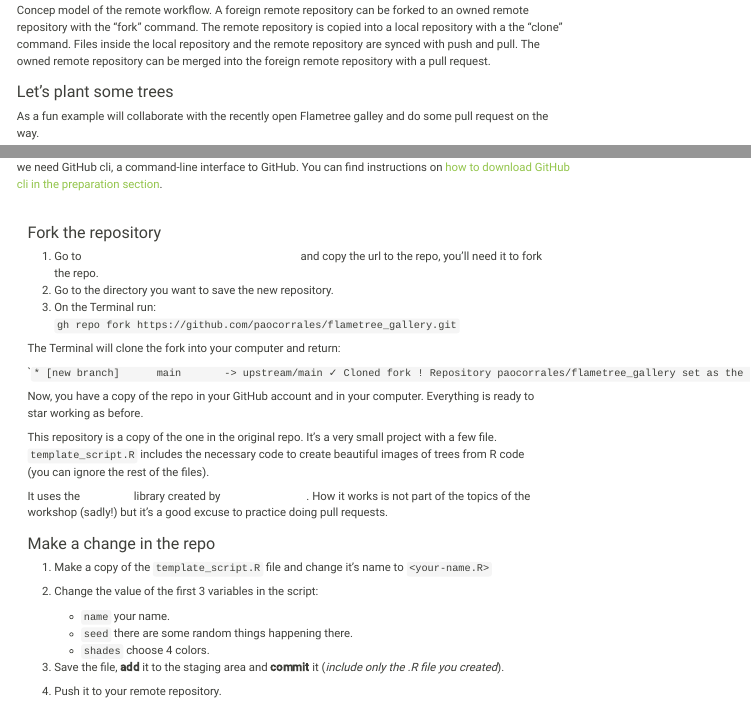
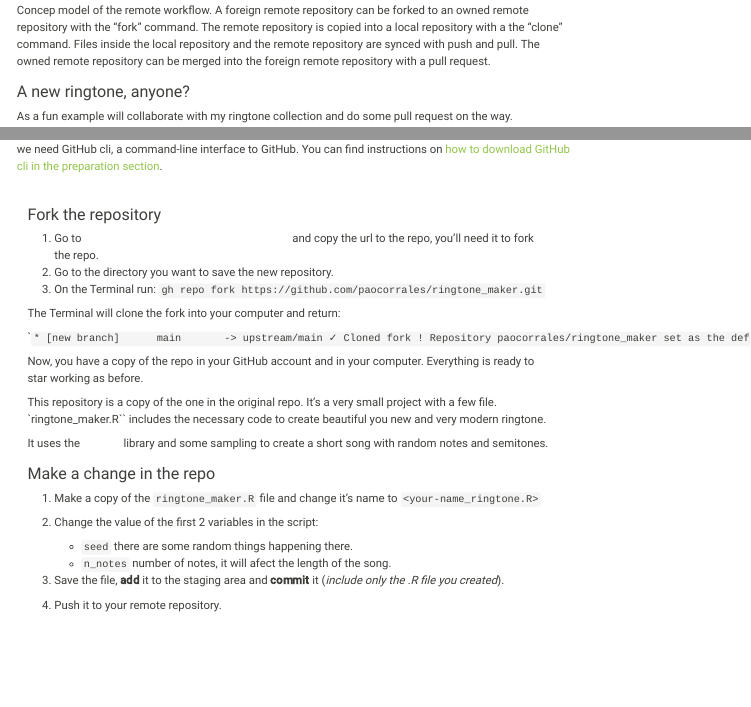
Before and after one commit to Bsolodzi/git-developing-software-together, a Quarto document (materials_command_line.qmd): the page in a window 1100 px wide, from 4250 px down, and a second part further down, joined at a grey line. Rendered offline with R 4.5, knitr and Pandoc in place of Quarto, with nearby package versions; menus at the side of the page are left out.

Commit message:
change PR exercise

`````diff
--- a/materials_command_line.qmd
+++ b/materials_command_line.qmd
@@ -213,42 +213,41 @@ The second situation is common when contributing to strangers' projects, such as
 
 ![Concep model of the remote workflow. A foreign remote repository can be forked to an owned remote repository with the "fork" command. The remote repository is copied into a local repository with a the "clone" command. Files inside the local repository and the remote repository are synced with push and pull. The owned remote repository can be merged into the foreign remote repository with a pull request.](images/pull-request.png)
 
-### Let's plant some trees
+### A new ringtone, anyone?
 
-As a fun example will collaborate with the recently open Flametree galley and do some pull request on the way.
+As a fun example will collaborate with my ringtone collection and do some pull request on the way.
 
 For this example we'll keep working from the Terminal instead of using the GitHub web interface. To do that we need GitHub cli, a command-line interface to GitHub. You can find instructions on [how to download GitHub cli in the preparation section](preparation.html).
 
 ::: {.alert .alert-dismissible .alert-light}
 ### Fork the repository
 
-1.  Go to [github.com/paocorrales/flametree_gallery](https://github.com/paocorrales/flametree_gallery) and copy the url to the repo, you'll need it to fork the repo.
+1.  Go to [github.com/paocorrales/ringtone_maker](https://github.com/paocorrales/ringtone_maker) and copy the url to the repo, you'll need it to fork the repo.
 2. Go to the directory you want to save the new repository.
-2.  On the Terminal run: ` gh repo fork https://github.com/paocorrales/flametree_gallery.git`
+2.  On the Terminal run: ` gh repo fork https://github.com/paocorrales/ringtone_maker.git`
 
 The Terminal will clone the fork into your computer and return:
 
 ````
  * [new branch]      main       -> upstream/main
 ✓ Cloned fork
-! Repository paocorrales/flametree_gallery set as the default repository. To learn more about the default repository, run: gh repo set-default --help`
+! Repository paocorrales/ringtone_maker set as the default repository. To learn more about the default repository, run: gh repo set-default --help`
 ```
 
 Now, you have a copy of the repo in your GitHub account and in your computer. Everything is ready to star working as before.
 
-This repository is a copy of the one in the original repo. It's a very small project with a few file. `template_script.R` includes the necessary code to create beautiful images of trees from R code (you can ignore the rest of the files).
+This repository is a copy of the one in the original repo. It's a very small project with a few file. `ringtone_maker.R`` includes the necessary code to create beautiful you new and very modern ringtone.
 
-It uses the [*flametree*](https://github.com/djnavarro/flametree) library created by [Danielle Navarro](https://djnavarro.net/). How it works is not part of the topics of the workshop (sadly!) but it's a good excuse to practice doing pull requests.
+It uses the [*Rmusic*](https://github.com/keithmcnulty/Rmusic) library and some sampling to create a short song with random notes and semitones.
 
 ### Make a change in the repo
 
-1.  Make a copy of the `template_script.R` file and change it's name to `<your-name.R>`
+1.  Make a copy of the `ringtone_maker.R` file and change it's name to `<your-name_ringtone.R>`
 
-2.  Change the value of the first 3 variables in the script:
+2.  Change the value of the first 2 variables in the script:
 
-    -   `name` your name.
     -   `seed` there are some random things happening there.
-    -   `shades` choose 4 colors.
+    -   `n_notes` number of notes, it will afect the length of the song.
 
 3.  Save the file, **add** it to the staging area and **commit** it (*include only the .R file you created*).
 4.  Push it to your remote repository.
`````
Also changed, not shown: materials.qmd (+7 -10 lines).
